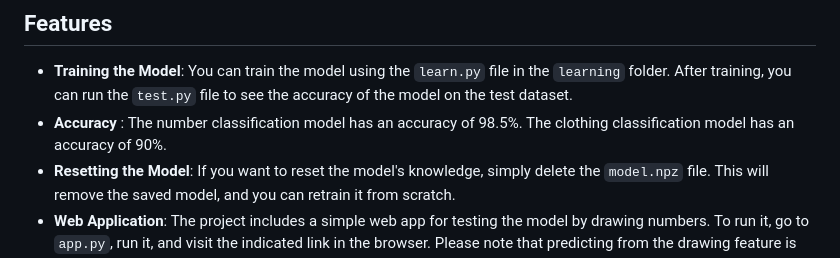
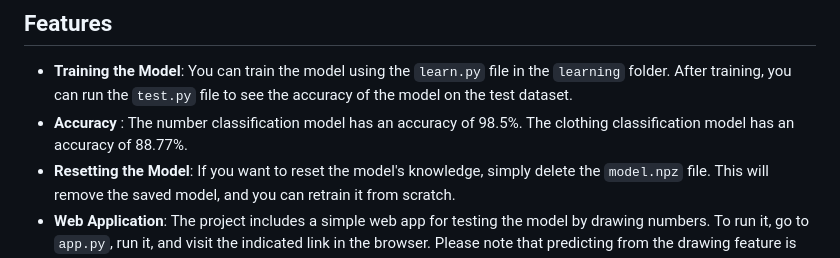
Before and after one commit to MathewAlfrenn/Neural-Network, a Markdown page: README.md, the part around the change. GitHub-like rendering.

```diff
--- a/README.md
+++ b/README.md
@@ -21,7 +21,7 @@ It is important that you open the number or cloth folder directly. Do not open t
 - **Training the Model**: You can train the model using the `learn.py` file in the `learning` folder. After training, you can run the `test.py` file to see the accuracy of the model on the test dataset.
 - **Accuracy** :
 The number classification model has an accuracy of 98.5%.
-The clothing classification model has an accuracy of 90%.
+The clothing classification model has an accuracy of 88.77%.
 - **Resetting the Model**: If you want to reset the model's knowledge, simply delete the `model.npz` file. This will remove the saved model, and you can retrain it from scratch.
 - **Web Application**: The project includes a simple web app for testing the model by drawing numbers. To run it, go to `app.py`, run it, and visit the indicated link in the browser. Please note that predicting from the drawing feature is **still in beta** and has **low accuracy** at the moment.
 
```
